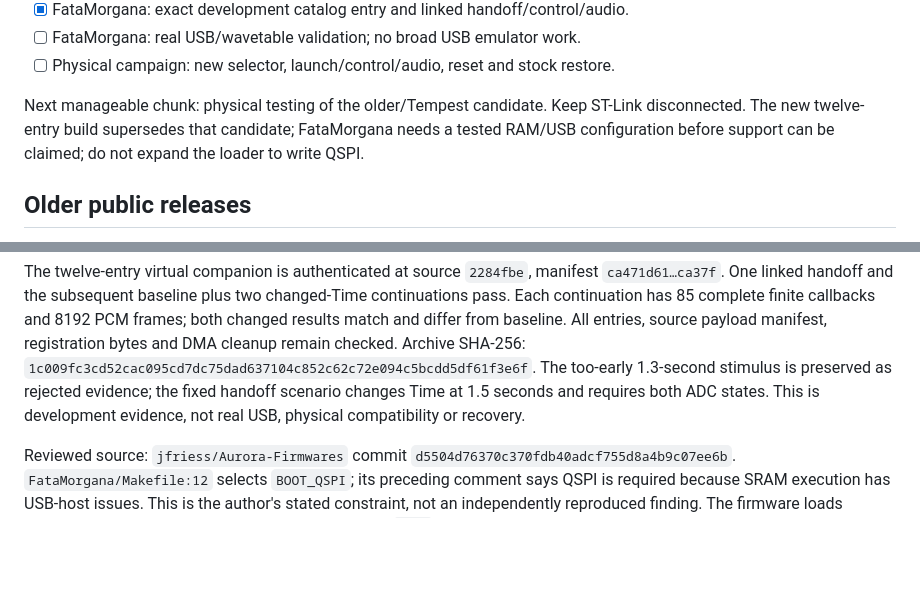
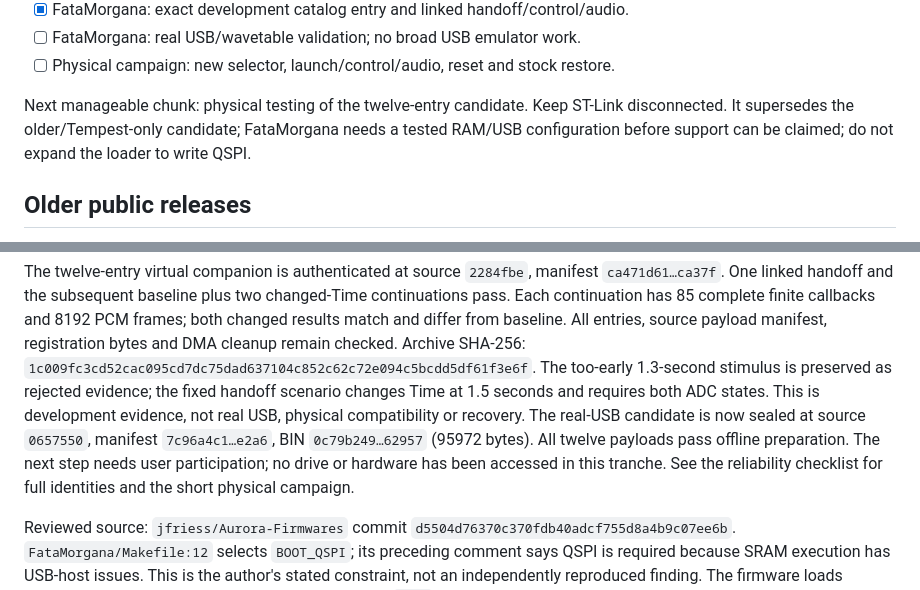
Before and after one commit to RyanJarv/AuroraSwitch, a Markdown page: docs/development/firmware_onboarding.md, 2 parts joined by grey strips. GitHub-like rendering; blank space fills up the shorter version.

```diff
--- a/docs/development/firmware_onboarding.md
+++ b/docs/development/firmware_onboarding.md
@@ -23,8 +23,8 @@ Keep third-party binaries outside Git and release assets.
 - [ ] FataMorgana: real USB/wavetable validation; no broad USB emulator work.
 - [ ] Physical campaign: new selector, launch/control/audio, reset and stock restore.
 
-Next manageable chunk: physical testing of the older/Tempest candidate. Keep
-ST-Link disconnected. The new twelve-entry build supersedes that candidate;
+Next manageable chunk: physical testing of the twelve-entry candidate. Keep
+ST-Link disconnected. It supersedes the older/Tempest-only candidate;
 FataMorgana needs a tested RAM/USB configuration before
 support can be claimed; do not expand the loader to write QSPI.
 
@@ -194,6 +194,11 @@ cleanup remain checked. Archive SHA-256:
 The too-early 1.3-second stimulus is preserved as rejected evidence; the fixed
 handoff scenario changes Time at 1.5 seconds and requires both ADC states.
 This is development evidence, not real USB, physical compatibility or recovery.
+The real-USB candidate is now sealed at source `0657550`, manifest
+`7c96a4c1…e2a6`, BIN `0c79b249…62957` (95972 bytes). All twelve payloads pass
+offline preparation. The next step needs user participation; no drive or
+hardware has been accessed in this tranche. See the reliability checklist for
+full identities and the short physical campaign.
 
 Reviewed source: `jfriess/Aurora-Firmwares` commit
 `d5504d76370c370fdb40adcf755d8a4b9c07ee6b`.
```
Also changed, not shown: docs/development/reliability_campaign.md (+23 -5 lines).
